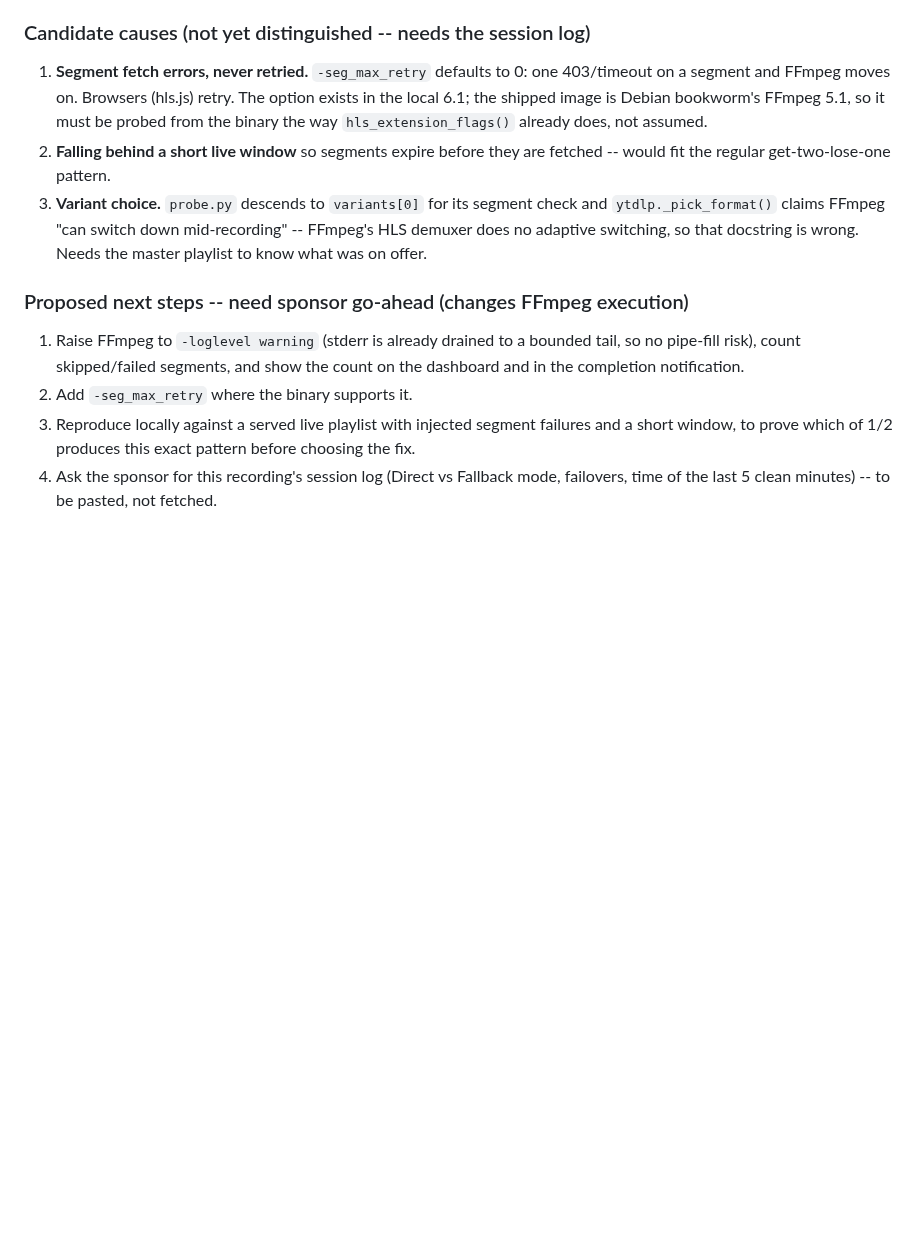
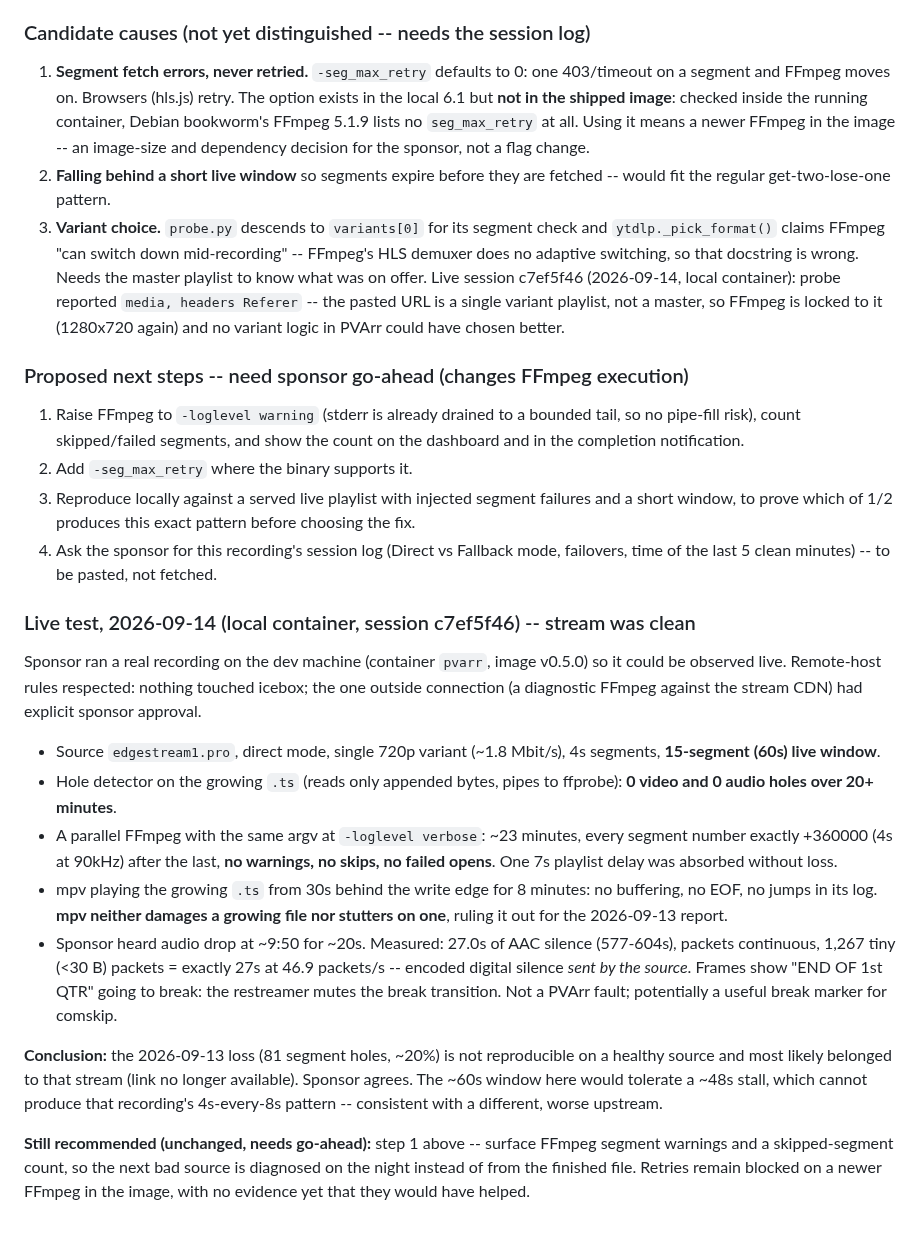
Before and after one commit to jlesterak/pvarr, a Markdown page: TODO.md, the part around the change. Drawn GitHub-style; blank space fills up the shorter version.

Commit message:
docs: live test shows a clean source records without loss
Observed a real recording on the dev machine end to end: 0 segment holes in
video or audio over 26+ minutes, and a parallel verbose FFmpeg fetched 361
consecutive segments with no warnings, skips or failed opens. Also records
that the shipped FFmpeg 5.1.9 has no -seg_max_retry, that this source was a
single-variant playlist (quality is the source's), that mpv on a growing .ts
causes neither holes nor stutter, and that a 27s audio drop was encoded
silence sent by the source at the end-of-quarter break.

The 2026-09-13 segment loss is attributed to that stream, which is no longer
available to retest.

Co-Authored-By: Claude Opus 5 <noreply@anthropic.com>
Claude-Session: https://claude.ai/code/session_01VXSZDpTMgAojXBgbyFYuRp

```diff
--- a/TODO.md
+++ b/TODO.md
@@ -2866,15 +2866,20 @@ reach its threshold.
 ### Candidate causes (not yet distinguished -- needs the session log)
 1. **Segment fetch errors, never retried.** `-seg_max_retry` defaults to 0: one
    403/timeout on a segment and FFmpeg moves on. Browsers (hls.js) retry.
-   The option exists in the local 6.1; the shipped image is Debian bookworm's
-   FFmpeg 5.1, so it must be probed from the binary the way
-   `hls_extension_flags()` already does, not assumed.
+   The option exists in the local 6.1 but **not in the shipped image**:
+   checked inside the running container, Debian bookworm's FFmpeg 5.1.9 lists
+   no `seg_max_retry` at all. Using it means a newer FFmpeg in the image -- an
+   image-size and dependency decision for the sponsor, not a flag change.
 2. **Falling behind a short live window** so segments expire before they are
    fetched -- would fit the regular get-two-lose-one pattern.
 3. **Variant choice.** `probe.py` descends to `variants[0]` for its segment
    check and `ytdlp._pick_format()` claims FFmpeg "can switch down
    mid-recording" -- FFmpeg's HLS demuxer does no adaptive switching, so that
    docstring is wrong. Needs the master playlist to know what was on offer.
+   Live session c7ef5f46 (2026-09-14, local container): probe reported
+   `media, headers Referer` -- the pasted URL is a single variant playlist,
+   not a master, so FFmpeg is locked to it (1280x720 again) and no variant
+   logic in PVArr could have chosen better.
 
 ### Proposed next steps -- need sponsor go-ahead (changes FFmpeg execution)
 1. Raise FFmpeg to `-loglevel warning` (stderr is already drained to a bounded
@@ -2886,3 +2891,37 @@ reach its threshold.
    pattern before choosing the fix.
 4. Ask the sponsor for this recording's session log (Direct vs Fallback mode,
    failovers, time of the last 5 clean minutes) -- to be pasted, not fetched.
+
+### Live test, 2026-09-14 (local container, session c7ef5f46) -- stream was clean
+Sponsor ran a real recording on the dev machine (container `pvarr`, image
+v0.5.0) so it could be observed live. Remote-host rules respected: nothing
+touched icebox; the one outside connection (a diagnostic FFmpeg against the
+stream CDN) had explicit sponsor approval.
+
+- Source `edgestream1.pro`, direct mode, single 720p variant (~1.8 Mbit/s),
+  4s segments, **15-segment (60s) live window**.
+- Hole detector on the growing `.ts` (reads only appended bytes, pipes to
+  ffprobe): **0 video and 0 audio holes over 20+ minutes**.
+- A parallel FFmpeg with the same argv at `-loglevel verbose`: ~23 minutes, every
+  segment number exactly +360000 (4s at 90kHz) after the last, **no warnings,
+  no skips, no failed opens**. One 7s playlist delay was absorbed without loss.
+- mpv playing the growing `.ts` from 30s behind the write edge for 8 minutes:
+  no buffering, no EOF, no jumps in its log. **mpv neither damages a growing
+  file nor stutters on one**, ruling it out for the 2026-09-13 report.
+- Sponsor heard audio drop at ~9:50 for ~20s. Measured: 27.0s of AAC silence
+  (577-604s), packets continuous, 1,267 tiny (<30 B) packets = exactly 27s at
+  46.9 packets/s -- encoded digital silence *sent by the source*. Frames show
+  "END OF 1st QTR" going to break: the restreamer mutes the break transition.
+  Not a PVArr fault; potentially a useful break marker for comskip.
+
+**Conclusion:** the 2026-09-13 loss (81 segment holes, ~20%) is not reproducible
+on a healthy source and most likely belonged to that stream (link no longer
+available). Sponsor agrees. The ~60s window here would tolerate a ~48s stall,
+which cannot produce that recording's 4s-every-8s pattern -- consistent with a
+different, worse upstream.
+
+**Still recommended (unchanged, needs go-ahead):** step 1 above -- surface FFmpeg
+segment warnings and a skipped-segment count, so the next bad source is
+diagnosed on the night instead of from the finished file. Retries remain
+blocked on a newer FFmpeg in the image, with no evidence yet that they would
+have helped.
```
